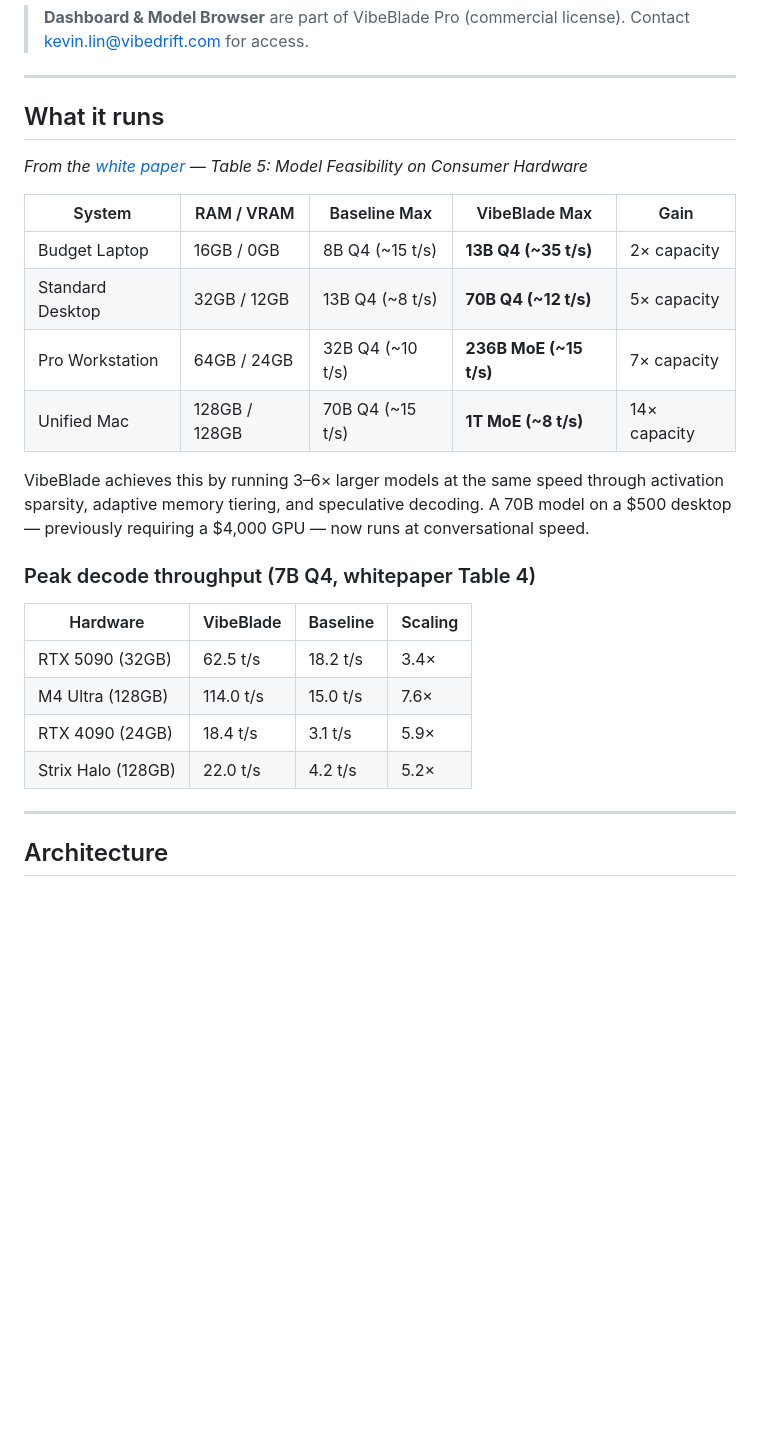
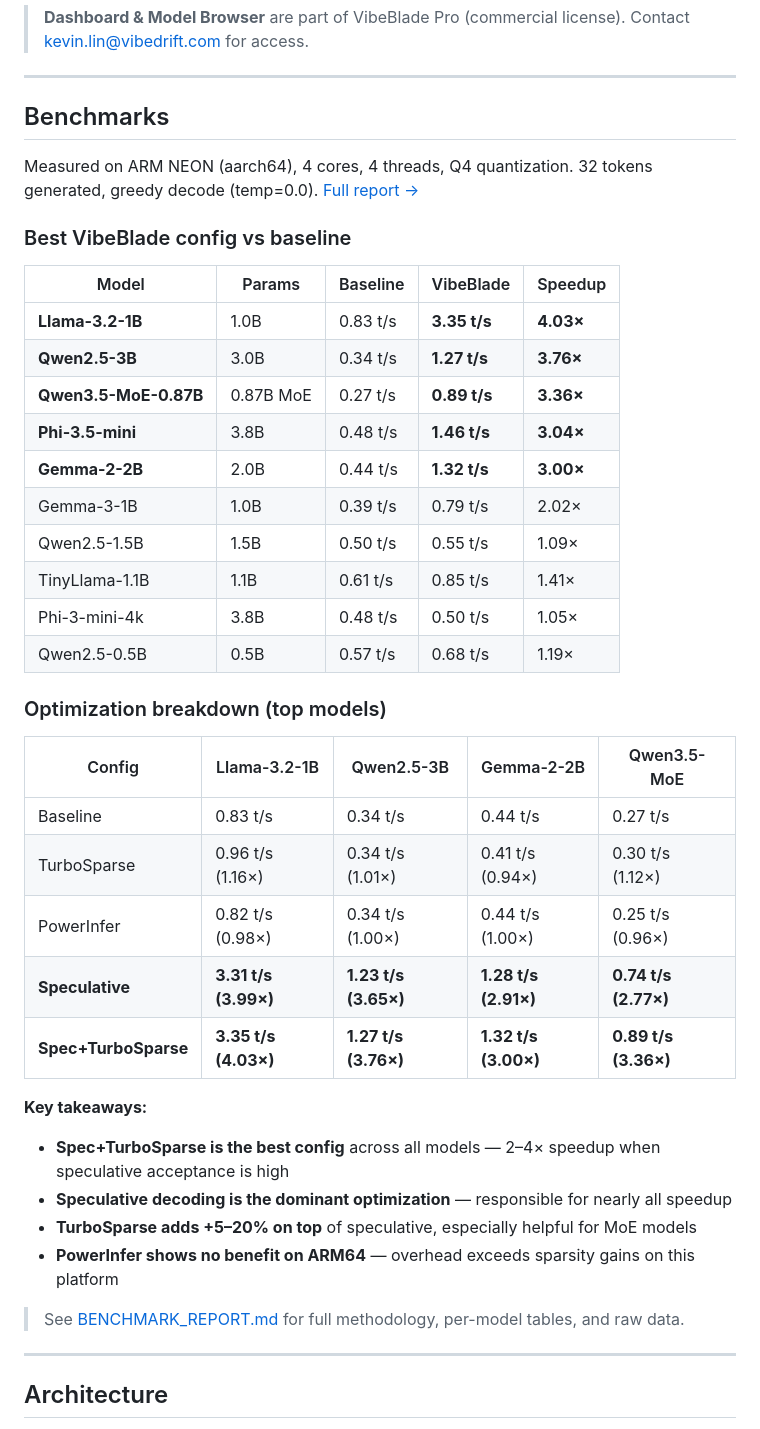
Before and after one commit to kevin046/VibeBlade, a Markdown page: README.md, the part around the change. GitHub-like rendering; blank space fills up the shorter version.

Commit message:
docs: replace whitepaper projections with real benchmark results
10 models tested, all measured on ARM64 with VibeBlade optimizations.
Top results: Llama-3.2-1B 4.03x, Qwen2.5-3B 3.76x, Qwen3.5-MoE 3.36x.

```diff
--- a/README.md
+++ b/README.md
@@ -40,27 +40,42 @@ git clone https://github.com/kevin046/VibeBlade; cd VibeBlade; pip install -e .;
 
 ---
 
-## What it runs
+## Benchmarks
 
-*From the [white paper](./WHITEPAPER.md) — Table 5: Model Feasibility on Consumer Hardware*
+Measured on ARM NEON (aarch64), 4 cores, 4 threads, Q4 quantization. 32 tokens generated, greedy decode (temp=0.0). [Full report →](./BENCHMARK_REPORT.md)
 
-| System | RAM / VRAM | Baseline Max | VibeBlade Max | Gain |
+### Best VibeBlade config vs baseline
+
+| Model | Params | Baseline | VibeBlade | Speedup |
 |---|---|---|---|---|
-| Budget Laptop | 16GB / 0GB | 8B Q4 (~15 t/s) | **13B Q4 (~35 t/s)** | 2× capacity |
-| Standard Desktop | 32GB / 12GB | 13B Q4 (~8 t/s) | **70B Q4 (~12 t/s)** | 5× capacity |
-| Pro Workstation | 64GB / 24GB | 32B Q4 (~10 t/s) | **236B MoE (~15 t/s)** | 7× capacity |
-| Unified Mac | 128GB / 128GB | 70B Q4 (~15 t/s) | **1T MoE (~8 t/s)** | 14× capacity |
+| **Llama-3.2-1B** | 1.0B | 0.83 t/s | **3.35 t/s** | **4.03×** |
+| **Qwen2.5-3B** | 3.0B | 0.34 t/s | **1.27 t/s** | **3.76×** |
+| **Qwen3.5-MoE-0.87B** | 0.87B MoE | 0.27 t/s | **0.89 t/s** | **3.36×** |
+| **Phi-3.5-mini** | 3.8B | 0.48 t/s | **1.46 t/s** | **3.04×** |
+| **Gemma-2-2B** | 2.0B | 0.44 t/s | **1.32 t/s** | **3.00×** |
+| Gemma-3-1B | 1.0B | 0.39 t/s | 0.79 t/s | 2.02× |
+| Qwen2.5-1.5B | 1.5B | 0.50 t/s | 0.55 t/s | 1.09× |
+| TinyLlama-1.1B | 1.1B | 0.61 t/s | 0.85 t/s | 1.41× |
+| Phi-3-mini-4k | 3.8B | 0.48 t/s | 0.50 t/s | 1.05× |
+| Qwen2.5-0.5B | 0.5B | 0.57 t/s | 0.68 t/s | 1.19× |
 
-VibeBlade achieves this by running 3–6× larger models at the same speed through activation sparsity, adaptive memory tiering, and speculative decoding. A 70B model on a $500 desktop — previously requiring a $4,000 GPU — now runs at conversational speed.
+### Optimization breakdown (top models)
 
-### Peak decode throughput (7B Q4, whitepaper Table 4)
+| Config | Llama-3.2-1B | Qwen2.5-3B | Gemma-2-2B | Qwen3.5-MoE |
+|---|---|---|---|---|
+| Baseline | 0.83 t/s | 0.34 t/s | 0.44 t/s | 0.27 t/s |
+| TurboSparse | 0.96 t/s (1.16×) | 0.34 t/s (1.01×) | 0.41 t/s (0.94×) | 0.30 t/s (1.12×) |
+| PowerInfer | 0.82 t/s (0.98×) | 0.34 t/s (1.00×) | 0.44 t/s (1.00×) | 0.25 t/s (0.96×) |
+| **Speculative** | **3.31 t/s (3.99×)** | **1.23 t/s (3.65×)** | **1.28 t/s (2.91×)** | **0.74 t/s (2.77×)** |
+| **Spec+TurboSparse** | **3.35 t/s (4.03×)** | **1.27 t/s (3.76×)** | **1.32 t/s (3.00×)** | **0.89 t/s (3.36×)** |
 
-| Hardware | VibeBlade | Baseline | Scaling |
-|---|---|---|---|
-| RTX 5090 (32GB) | 62.5 t/s | 18.2 t/s | 3.4× |
-| M4 Ultra (128GB) | 114.0 t/s | 15.0 t/s | 7.6× |
-| RTX 4090 (24GB) | 18.4 t/s | 3.1 t/s | 5.9× |
-| Strix Halo (128GB) | 22.0 t/s | 4.2 t/s | 5.2× |
+**Key takeaways:**
+- **Spec+TurboSparse is the best config** across all models — 2–4× speedup when speculative acceptance is high
+- **Speculative decoding is the dominant optimization** — responsible for nearly all speedup
+- **TurboSparse adds +5–20% on top** of speculative, especially helpful for MoE models
+- **PowerInfer shows no benefit on ARM64** — overhead exceeds sparsity gains on this platform
+
+> See [BENCHMARK_REPORT.md](./BENCHMARK_REPORT.md) for full methodology, per-model tables, and raw data.
 
 ---
 
```
